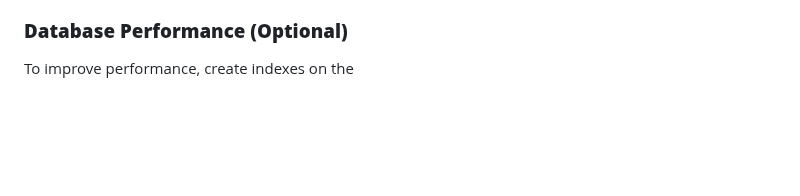
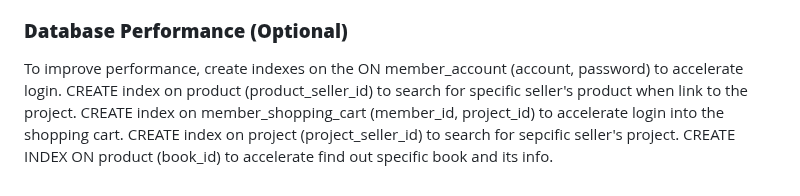
Before and after one commit to y3cl4pivan/DBMS_Final_112, a Markdown page: README.md, the part around the change. Drawn GitHub-style; blank space fills up the shorter version.

```diff
--- a/README.md
+++ b/README.md
@@ -130,4 +130,8 @@ You can login and navigate to 個人資料 in  **`footer.php`**，then you can s
 
 ### **Database Performance (Optional)**
 
-To improve performance, create indexes on the
+To improve performance, create indexes on the ON member_account (account, password) to accelerate login.
+CREATE index on product (product_seller_id) to search for specific seller's product when link to the project.
+CREATE index on member_shopping_cart (member_id, project_id) to accelerate login into the shopping cart.
+CREATE index on project (project_seller_id) to search for sepcific seller's project.
+CREATE INDEX ON product (book_id) to accelerate find out specific book and its info.
```
